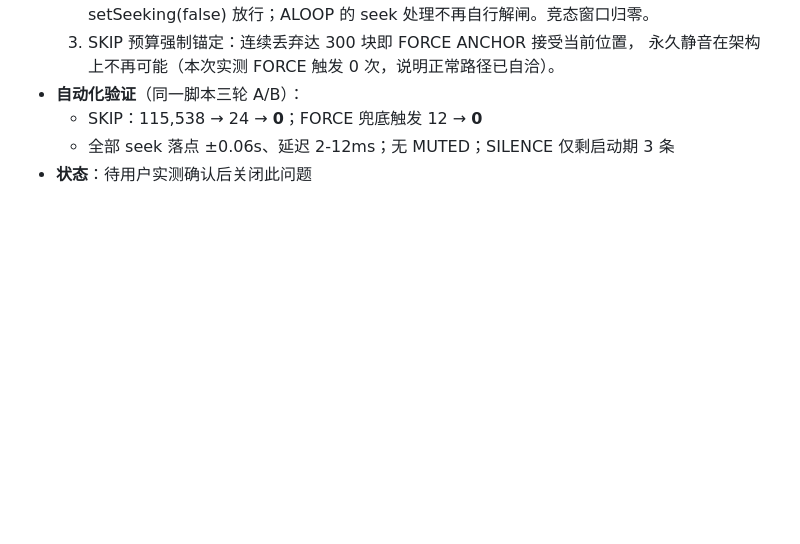
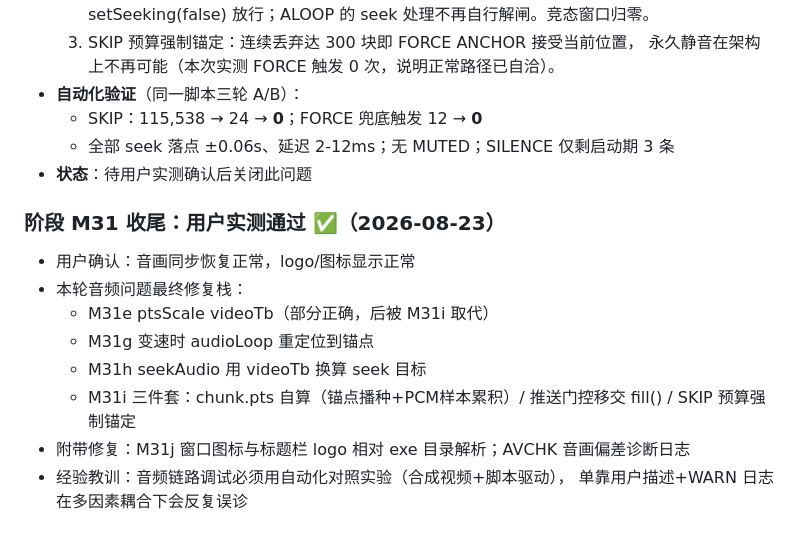
Before and after one commit to liu-li-huan-ying/phantom-video, a Markdown page: docs/DEVELOPMENT_LOG.md, the part around the change. Rendered like a GitHub page; blank space fills up the shorter version.

Commit message:
M31 收尾: 用户实测通过, 音频定位与音画同步问题关闭

```diff
--- a/docs/DEVELOPMENT_LOG.md
+++ b/docs/DEVELOPMENT_LOG.md
@@ -1067,3 +1067,15 @@
   - SKIP：115,538 → 24 → **0**；FORCE 兜底触发 12 → **0**
   - 全部 seek 落点 ±0.06s、延迟 2-12ms；无 MUTED；SILENCE 仅剩启动期 3 条
 - **状态**：待用户实测确认后关闭此问题
+
+### 阶段 M31 收尾：用户实测通过 ✅（2026-08-23）
+
+- 用户确认：音画同步恢复正常，logo/图标显示正常
+- 本轮音频问题最终修复栈：
+  - M31e ptsScale videoTb（部分正确，后被 M31i 取代）
+  - M31g 变速时 audioLoop 重定位到锚点
+  - M31h seekAudio 用 videoTb 换算 seek 目标
+  - M31i 三件套：chunk.pts 自算（锚点播种+PCM样本累积）/ 推送门控移交 fill() / SKIP 预算强制锚定
+- 附带修复：M31j 窗口图标与标题栏 logo 相对 exe 目录解析；AVCHK 音画偏差诊断日志
+- 经验教训：音频链路调试必须用自动化对照实验（合成视频+脚本驱动），
+  单靠用户描述+WARN 日志在多因素耦合下会反复误诊
```
